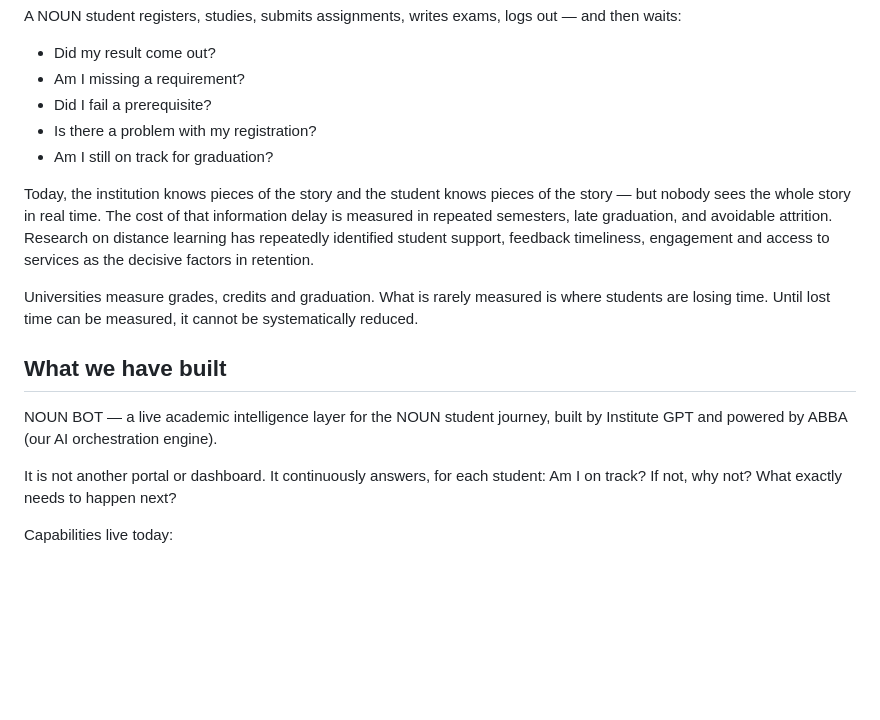
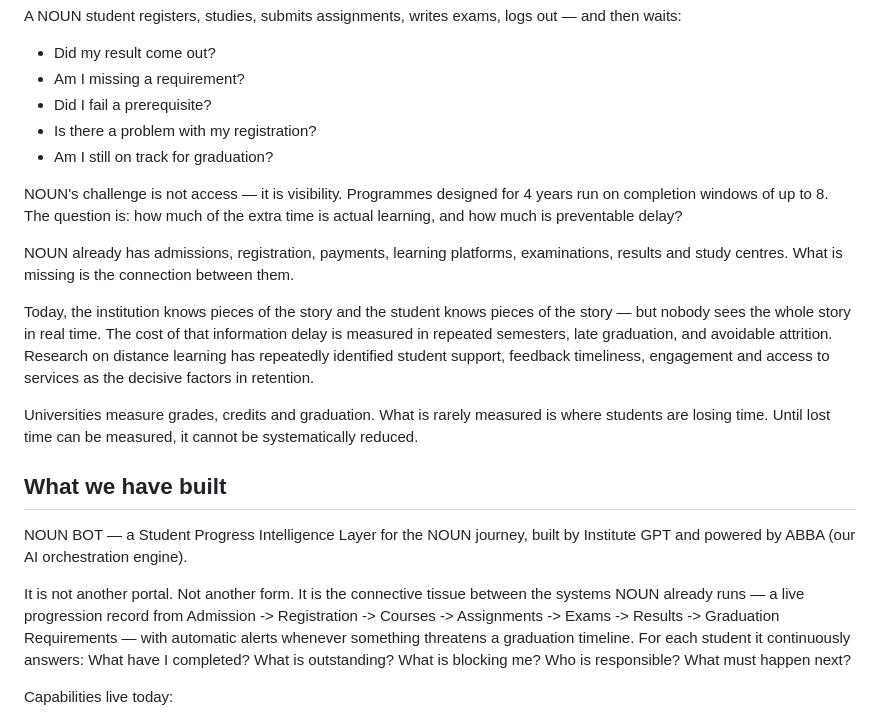
Before and after one commit to carbonactual/noun-student-bot, a Markdown page: docs/institutional/NOUN_PITCH_PROPOSAL.md, the part around the change. Drawn GitHub-style; blank space fills up the shorter version.

Commit message:
docs: strengthen pitch — 4-to-8-year completion window stat + Student Progress Intelligence Layer framing

```diff
--- a/docs/institutional/NOUN_PITCH_PROPOSAL.md
+++ b/docs/institutional/NOUN_PITCH_PROPOSAL.md
@@ -18,6 +18,14 @@ and then waits:
 - Is there a problem with my registration?
 - Am I still on track for graduation?
 
+NOUN's challenge is not access — it is visibility. Programmes designed for
+4 years run on completion windows of up to 8. The question is: how much of the
+extra time is actual learning, and how much is preventable delay?
+
+NOUN already has admissions, registration, payments, learning platforms,
+examinations, results and study centres. What is missing is the connection
+between them.
+
 Today, the institution knows pieces of the story and the student knows pieces of
 the story — but nobody sees the whole story in real time. The cost of that
 information delay is measured in repeated semesters, late graduation, and
@@ -31,11 +39,15 @@ systematically reduced.
 
 ## What we have built
 
-NOUN BOT — a live academic intelligence layer for the NOUN student journey,
-built by Institute GPT and powered by ABBA (our AI orchestration engine).
+NOUN BOT — a Student Progress Intelligence Layer for the NOUN journey, built by
+Institute GPT and powered by ABBA (our AI orchestration engine).
 
-It is not another portal or dashboard. It continuously answers, for each student:
-Am I on track? If not, why not? What exactly needs to happen next?
+It is not another portal. Not another form. It is the connective tissue between
+the systems NOUN already runs — a live progression record from Admission ->
+Registration -> Courses -> Assignments -> Exams -> Results -> Graduation
+Requirements — with automatic alerts whenever something threatens a graduation
+timeline. For each student it continuously answers: What have I completed? What
+is outstanding? What is blocking me? Who is responsible? What must happen next?
 
 Capabilities live today:
 1. Academic guidance grounded in actual NOUN course structure (e.g. DSC 301)
```
